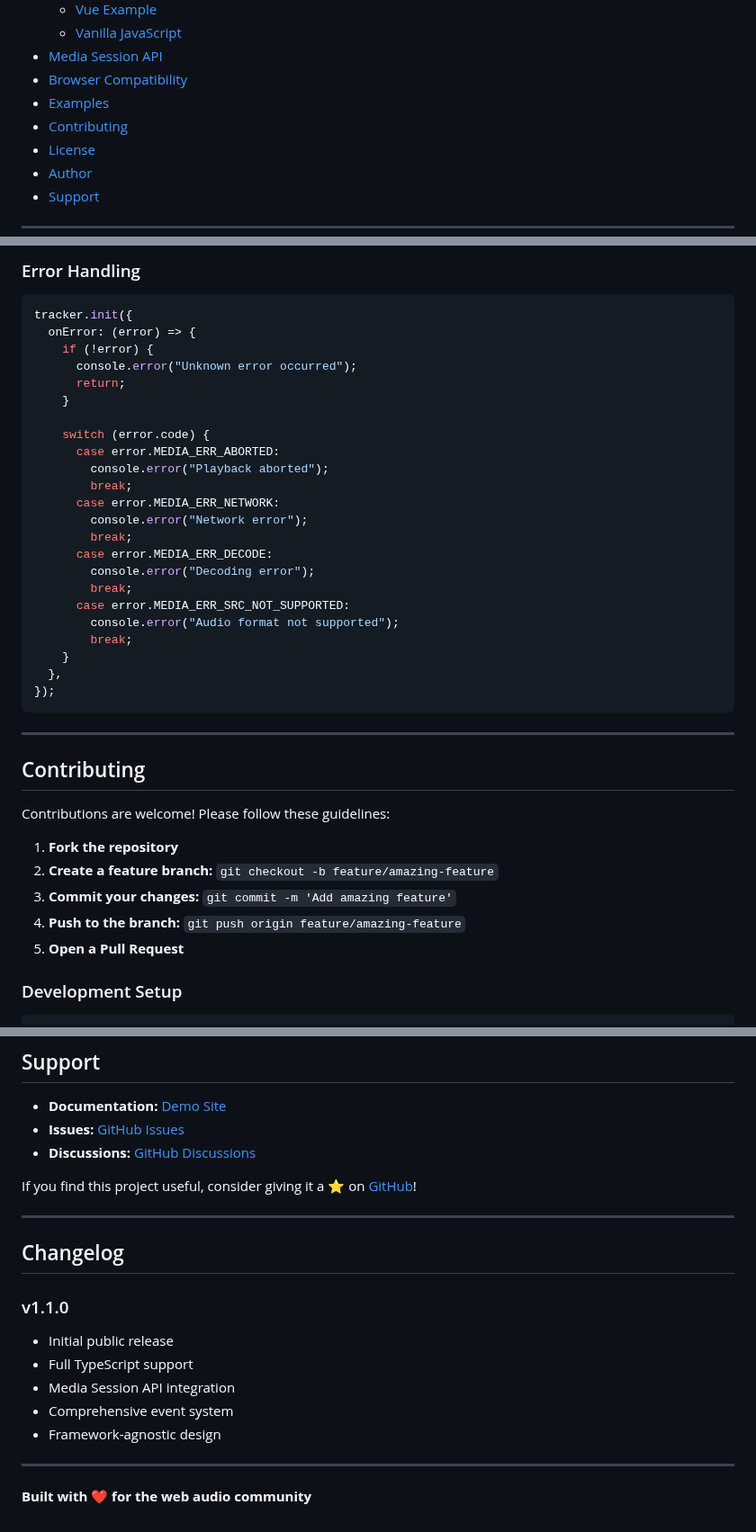
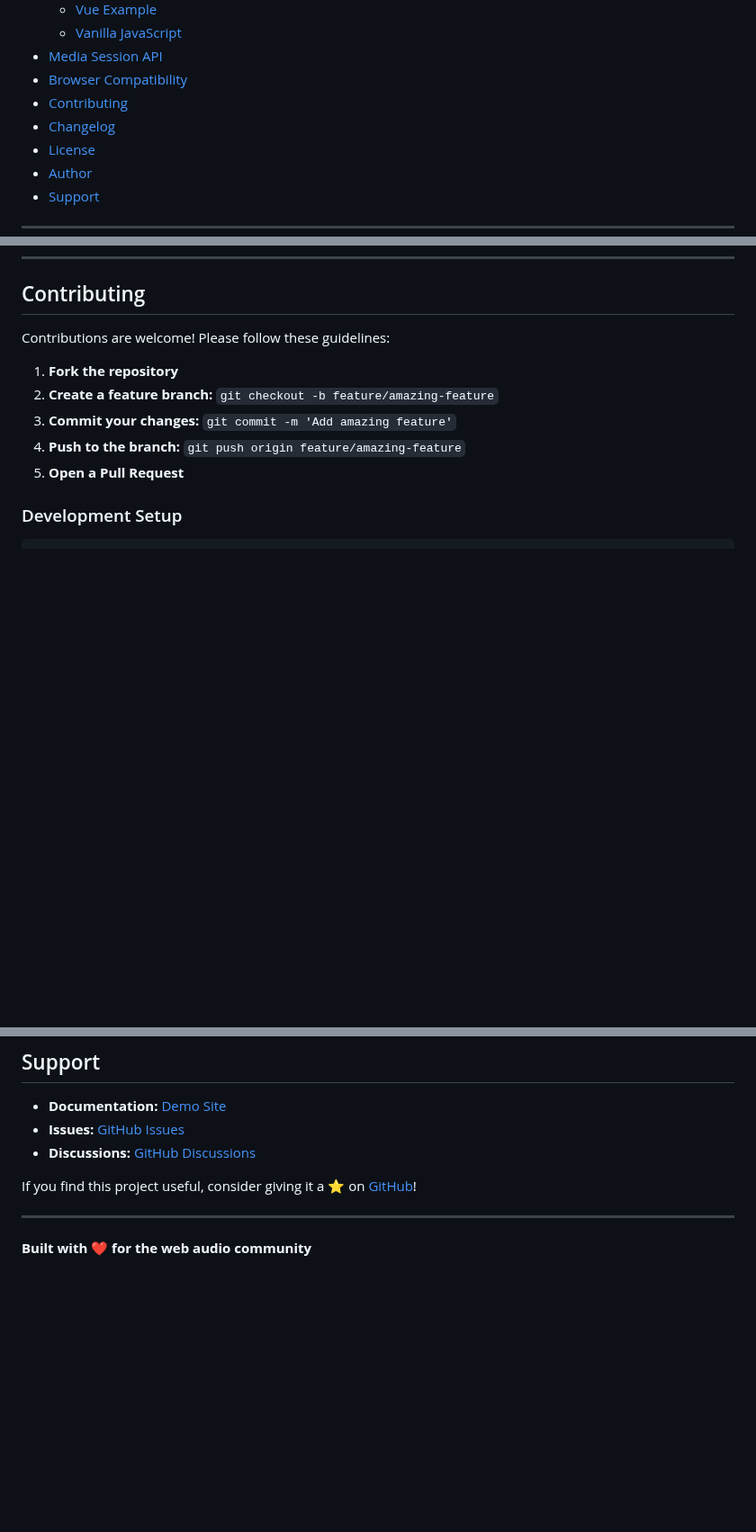
Before and after one commit to tvicky7x/audio-tracker, a Markdown page: README.md, 3 parts joined by grey strips. Shown at 90% size. GitHub-like rendering; blank space fills up the shorter version.

````diff
--- a/README.md
+++ b/README.md
@@ -32,8 +32,8 @@ A headless JavaScript library that gives you full control over web audio — pla
   - [Vanilla JavaScript](#vanilla-javascript)
 - [Media Session API](#media-session-api)
 - [Browser Compatibility](#browser-compatibility)
-- [Examples](#examples)
 - [Contributing](#contributing)
+- [Changelog](#changelog)
 - [License](#license)
 - [Author](#author)
 - [Support](#support)
@@ -1073,33 +984,3 @@ loadTrack(currentIndex);
-### Error Handling
-
-```javascript
-tracker.init({
-  onError: (error) => {
-    if (!error) {
-      console.error("Unknown error occurred");
-      return;
-    }
-
-    switch (error.code) {
-      case error.MEDIA_ERR_ABORTED:
-        console.error("Playback aborted");
-        break;
-      case error.MEDIA_ERR_NETWORK:
-        console.error("Network error");
-        break;
-      case error.MEDIA_ERR_DECODE:
-        console.error("Decoding error");
-        break;
-      case error.MEDIA_ERR_SRC_NOT_SUPPORTED:
-        console.error("Audio format not supported");
-        break;
-    }
-  },
-});
-```
-
----
-
 ## Contributing
 
 Contributions are welcome! Please follow these guidelines:
@@ -1163,16 +1104,4 @@ If you find this project useful, consider giving it a ⭐ on [GitHub](https://gi
 
 ---
 
-## Changelog
-
-### v1.1.0
-
-- Initial public release
-- Full TypeScript support
-- Media Session API integration
-- Comprehensive event system
-- Framework-agnostic design
-
----
-
 **Built with ❤️ for the web audio community**
````
Also changed, not shown: other parts of README.md (+62 -91 lines).
